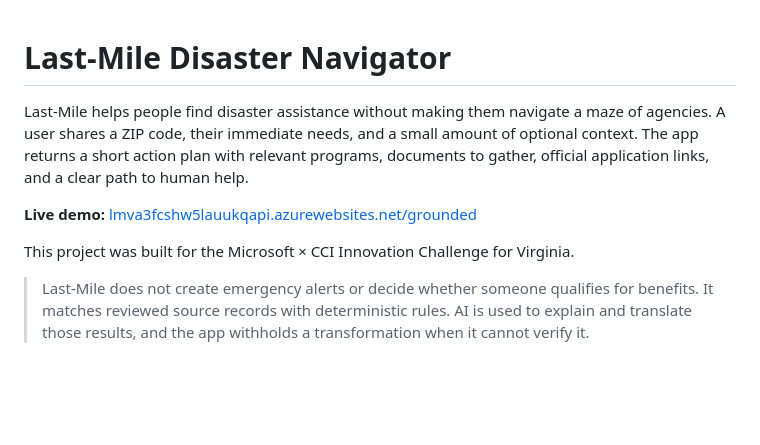
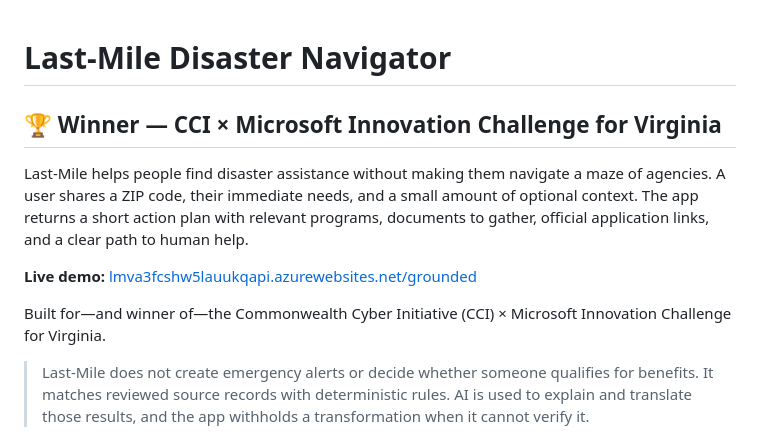
Before and after one commit to iamenibrahim/last-mile, a Markdown page: README.md, the part around the change. GitHub-like rendering; blank space fills up the shorter version.

Commit message:
Revise README to emphasize CCI award and project goals
Updated project description to highlight award and clarify purpose.

```diff
--- a/README.md
+++ b/README.md
@@ -1,10 +1,12 @@
 # Last-Mile Disaster Navigator
+
+## 🏆 Winner — CCI × Microsoft Innovation Challenge for Virginia
 
 Last-Mile helps people find disaster assistance without making them navigate a maze of agencies. A user shares a ZIP code, their immediate needs, and a small amount of optional context. The app returns a short action plan with relevant programs, documents to gather, official application links, and a clear path to human help.
 
 **Live demo:** [lmva3fcshw5lauukqapi.azurewebsites.net/grounded](https://lmva3fcshw5lauukqapi.azurewebsites.net/grounded/)
 
-This project was built for the Microsoft × CCI Innovation Challenge for Virginia.
+Built for—and winner of—the Commonwealth Cyber Initiative (CCI) × Microsoft Innovation Challenge for Virginia.
 
 > Last-Mile does not create emergency alerts or decide whether someone qualifies for benefits. It matches reviewed source records with deterministic rules. AI is used to explain and translate those results, and the app withholds a transformation when it cannot verify it.
 
```
